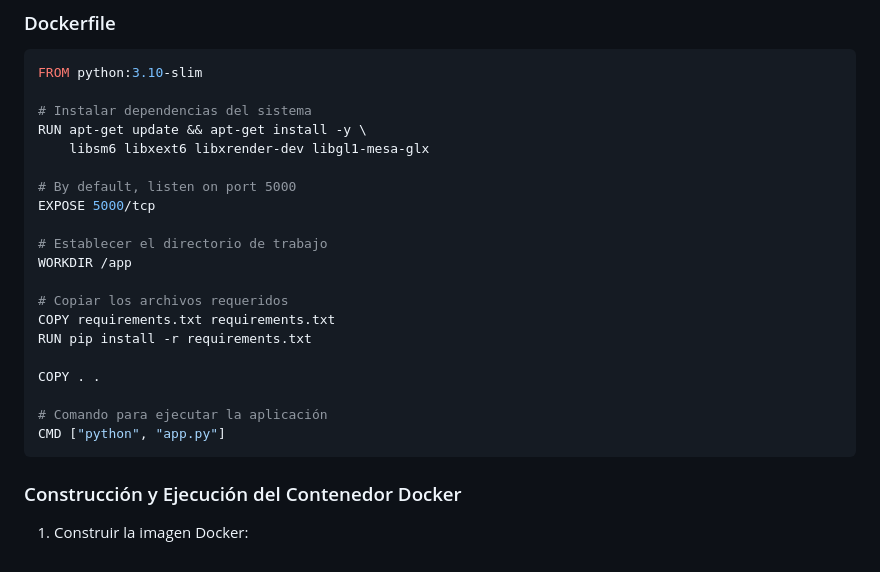
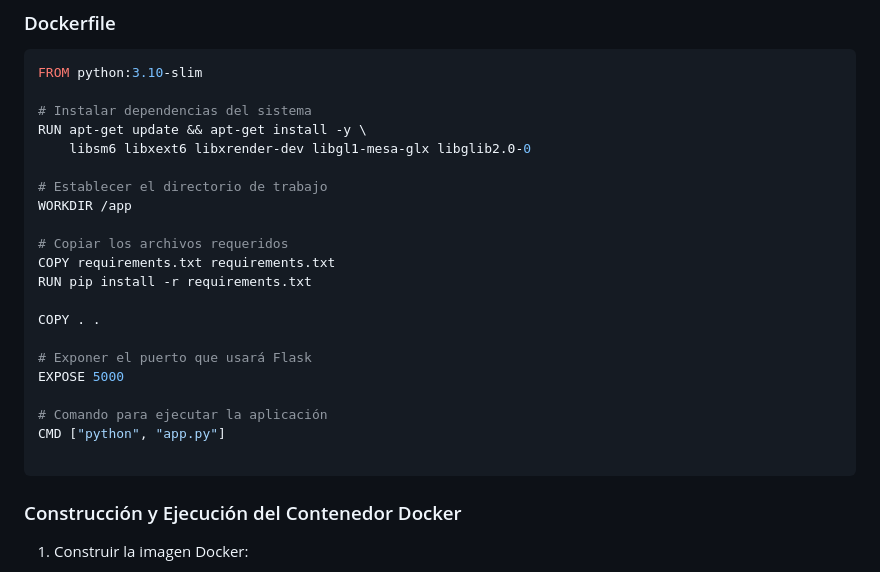
Before and after one commit to ItsDINOSAURIO/MarcianosInsanos, a Markdown page: README.md, the part around the change. GitHub-like rendering.

Commit message:
readme actualizado docker

````diff
--- a/README.md
+++ b/README.md
@@ -165,10 +165,7 @@ FROM python:3.10-slim
 
 # Instalar dependencias del sistema
 RUN apt-get update && apt-get install -y \
-    libsm6 libxext6 libxrender-dev libgl1-mesa-glx
-
-# By default, listen on port 5000
-EXPOSE 5000/tcp
+    libsm6 libxext6 libxrender-dev libgl1-mesa-glx libglib2.0-0
 
 # Establecer el directorio de trabajo
 WORKDIR /app
@@ -179,8 +176,12 @@ RUN pip install -r requirements.txt
 
 COPY . .
 
+# Exponer el puerto que usará Flask
+EXPOSE 5000
+
 # Comando para ejecutar la aplicación
 CMD ["python", "app.py"]
+
 ```
 
 ### Construcción y Ejecución del Contenedor Docker
````
